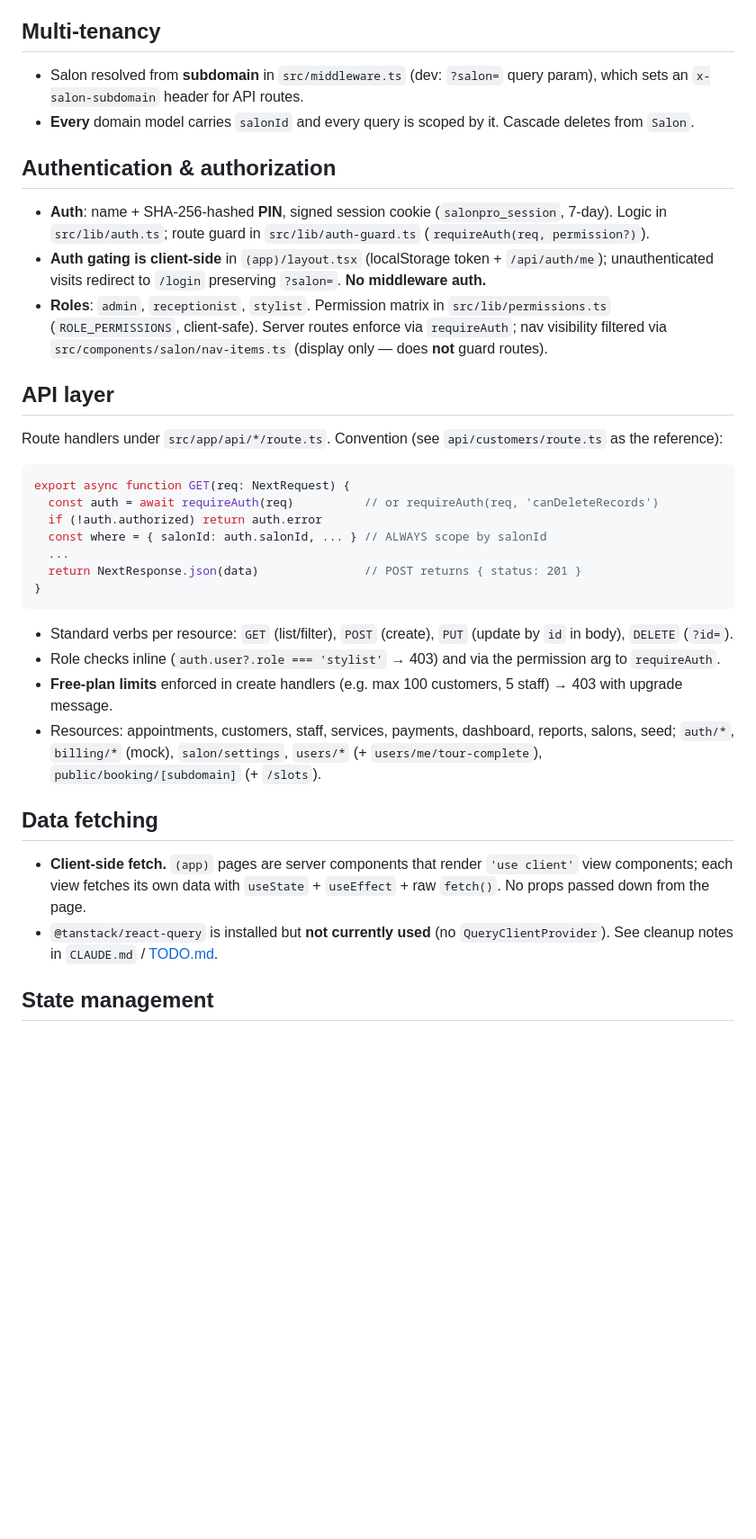
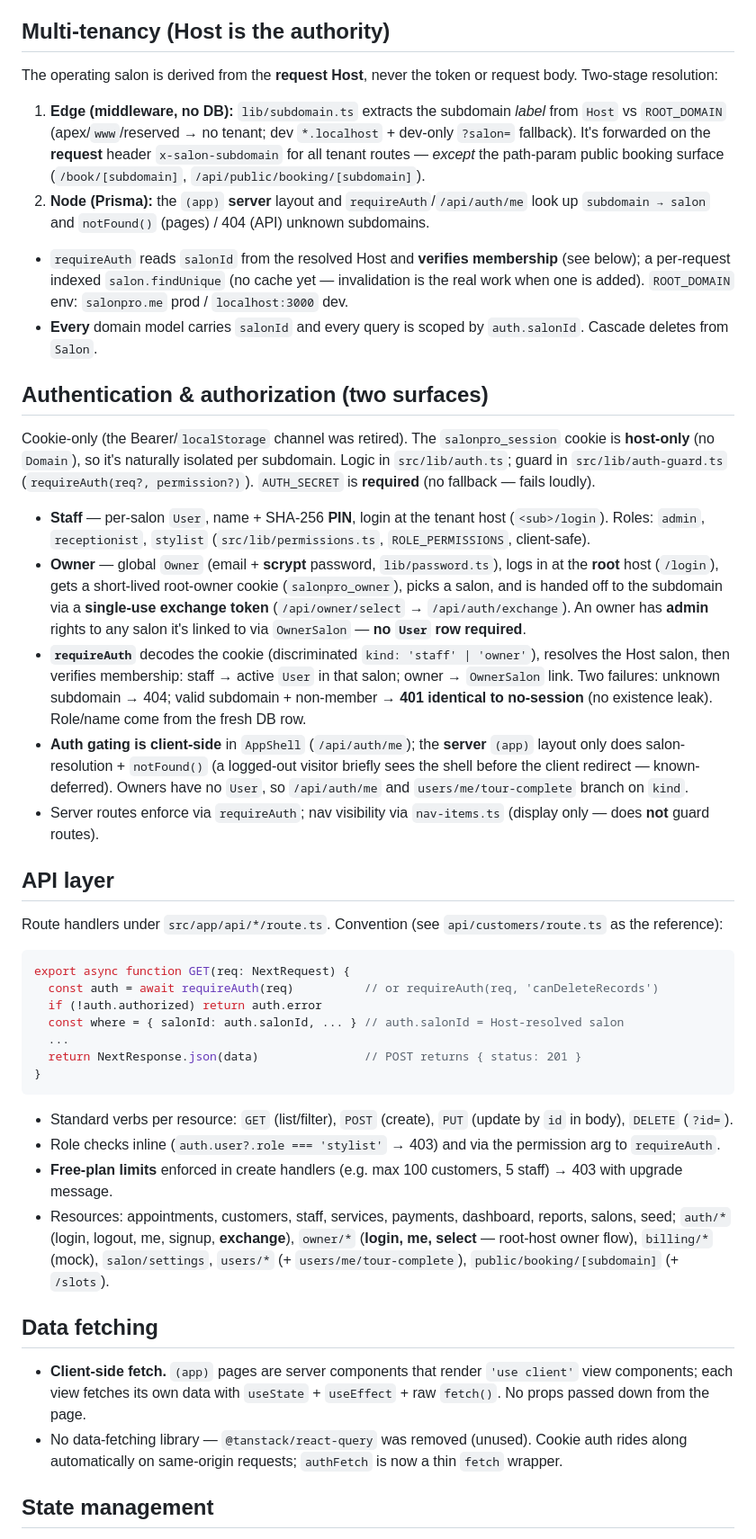
Before and after one commit to 2024samone2025-droid/salonPro, a Markdown page: context/ARCHITECTURE.md, the part around one of its changes. Shown at 90% size. Rendered like a GitHub page; blank space fills up the shorter version.

```diff
--- a/context/ARCHITECTURE.md
+++ b/context/ARCHITECTURE.md
@@ -34,14 +36,21 @@ specs/                      design/product source-of-truth docs
 - Public/unauthed: `/` (marketing), `/login`, `/signup`, `/book/[subdomain]`.
 - Full route table + shell mapping: `specs/ui/routes.md` and `specs/ui/app-shell.md`.
 
-## Multi-tenancy
-- Salon resolved from **subdomain** in `src/middleware.ts` (dev: `?salon=` query param), which sets an `x-salon-subdomain` header for API routes.
-- **Every** domain model carries `salonId` and every query is scoped by it. Cascade deletes from `Salon`.
+## Multi-tenancy (Host is the authority)
+The operating salon is derived from the **request Host**, never the token or request body. Two-stage resolution:
+1. **Edge (middleware, no DB):** `lib/subdomain.ts` extracts the subdomain *label* from `Host` vs `ROOT_DOMAIN` (apex/`www`/reserved → no tenant; dev `*.localhost` + dev-only `?salon=` fallback). It's forwarded on the **request** header `x-salon-subdomain` for all tenant routes — *except* the path-param public booking surface (`/book/[subdomain]`, `/api/public/booking/[subdomain]`).
+2. **Node (Prisma):** the `(app)` **server** layout and `requireAuth`/`/api/auth/me` look up `subdomain → salon` and `notFound()` (pages) / 404 (API) unknown subdomains.
+- `requireAuth` reads `salonId` from the resolved Host and **verifies membership** (see below); a per-request indexed `salon.findUnique` (no cache yet — invalidation is the real work when one is added). `ROOT_DOMAIN` env: `salonpro.me` prod / `localhost:3000` dev.
+- **Every** domain model carries `salonId` and every query is scoped by `auth.salonId`. Cascade deletes from `Salon`.
 
-## Authentication & authorization
-- **Auth**: name + SHA-256-hashed **PIN**, signed session cookie (`salonpro_session`, 7-day). Logic in `src/lib/auth.ts`; route guard in `src/lib/auth-guard.ts` (`requireAuth(req, permission?)`).
-- **Auth gating is client-side** in `(app)/layout.tsx` (localStorage token + `/api/auth/me`); unauthenticated visits redirect to `/login` preserving `?salon=`. **No middleware auth.**
-- **Roles**: `admin`, `receptionist`, `stylist`. Permission matrix in `src/lib/permissions.ts` (`ROLE_PERMISSIONS`, client-safe). Server routes enforce via `requireAuth`; nav visibility filtered via `src/components/salon/nav-items.ts` (display only — does **not** guard routes).
+## Authentication & authorization (two surfaces)
+Cookie-only (the Bearer/`localStorage` channel was retired). The `salonpro_session` cookie is **host-only** (no `Domain`), so it's naturally isolated per subdomain. Logic in `src/lib/auth.ts`; guard in `src/lib/auth-guard.ts` (`requireAuth(req?, permission?)`). `AUTH_SECRET` is **required** (no fallback — fails loudly).
+
+- **Staff** — per-salon `User`, name + SHA-256 **PIN**, login at the tenant host (`<sub>/login`). Roles: `admin`, `receptionist`, `stylist` (`src/lib/permissions.ts`, `ROLE_PERMISSIONS`, client-safe).
+- **Owner** — global `Owner` (email + **scrypt** password, `lib/password.ts`), logs in at the **root** host (`/login`), gets a short-lived root-owner cookie (`salonpro_owner`), picks a salon, and is handed off to the subdomain via a **single-use exchange token** (`/api/owner/select` → `/api/auth/exchange`). An owner has **admin** rights to any salon it's linked to via `OwnerSalon` — **no `User` row required**.
+- **`requireAuth`** decodes the cookie (discriminated `kind: 'staff' | 'owner'`), resolves the Host salon, then verifies membership: staff → active `User` in that salon; owner → `OwnerSalon` link. Two failures: unknown subdomain → 404; valid subdomain + non-member → **401 identical to no-session** (no existence leak). Role/name come from the fresh DB row.
+- **Auth gating is client-side** in `AppShell` (`/api/auth/me`); the **server** `(app)` layout only does salon-resolution + `notFound()` (a logged-out visitor briefly sees the shell before the client redirect — known-deferred). Owners have no `User`, so `/api/auth/me` and `users/me/tour-complete` branch on `kind`.
+- Server routes enforce via `requireAuth`; nav visibility via `nav-items.ts` (display only — does **not** guard routes).
 
 ## API layer
 Route handlers under `src/app/api/*/route.ts`. Convention (see `api/customers/route.ts` as the reference):
@@ -49,7 +58,7 @@ Route handlers under `src/app/api/*/route.ts`. Convention (see `api/customers/ro
 export async function GET(req: NextRequest) {
   const auth = await requireAuth(req)          // or requireAuth(req, 'canDeleteRecords')
   if (!auth.authorized) return auth.error
-  const where = { salonId: auth.salonId, ... } // ALWAYS scope by salonId
+  const where = { salonId: auth.salonId, ... } // auth.salonId = Host-resolved salon
   ...
   return NextResponse.json(data)               // POST returns { status: 201 }
 }
@@ -57,11 +66,11 @@ export async function GET(req: NextRequest) {
 - Standard verbs per resource: `GET` (list/filter), `POST` (create), `PUT` (update by `id` in body), `DELETE` (`?id=`).
 - Role checks inline (`auth.user?.role === 'stylist'` → 403) and via the permission arg to `requireAuth`.
 - **Free-plan limits** enforced in create handlers (e.g. max 100 customers, 5 staff) → 403 with upgrade message.
-- Resources: appointments, customers, staff, services, payments, dashboard, reports, salons, seed; `auth/*`, `billing/*` (mock), `salon/settings`, `users/*` (+ `users/me/tour-complete`), `public/booking/[subdomain]` (+ `/slots`).
+- Resources: appointments, customers, staff, services, payments, dashboard, reports, salons, seed; `auth/*` (login, logout, me, signup, **exchange**), `owner/*` (**login, me, select** — root-host owner flow), `billing/*` (mock), `salon/settings`, `users/*` (+ `users/me/tour-complete`), `public/booking/[subdomain]` (+ `/slots`).
 
 ## Data fetching
 - **Client-side fetch.** `(app)` pages are server components that render `'use client'` view components; each view fetches its own data with `useState` + `useEffect` + raw `fetch()`. No props passed down from the page.
-- `@tanstack/react-query` is installed but **not currently used** (no `QueryClientProvider`). See cleanup notes in `CLAUDE.md` / [TODO.md](./TODO.md).
+- No data-fetching library — `@tanstack/react-query` was removed (unused). Cookie auth rides along automatically on same-origin requests; `authFetch` is now a thin `fetch` wrapper.
 
 ## State management
 - **Zustand** (`src/lib/salon-store.ts`): current salon info, selected date, ⌘K open state, mobile sidebar open. Nav is URL-based, not in the store.
```
Also changed, not shown: other parts of context/ARCHITECTURE.md (+12 -8 lines), context/DATA_MODELS.md (+36 -11 lines), context/TODO.md (+3 -2 lines).
